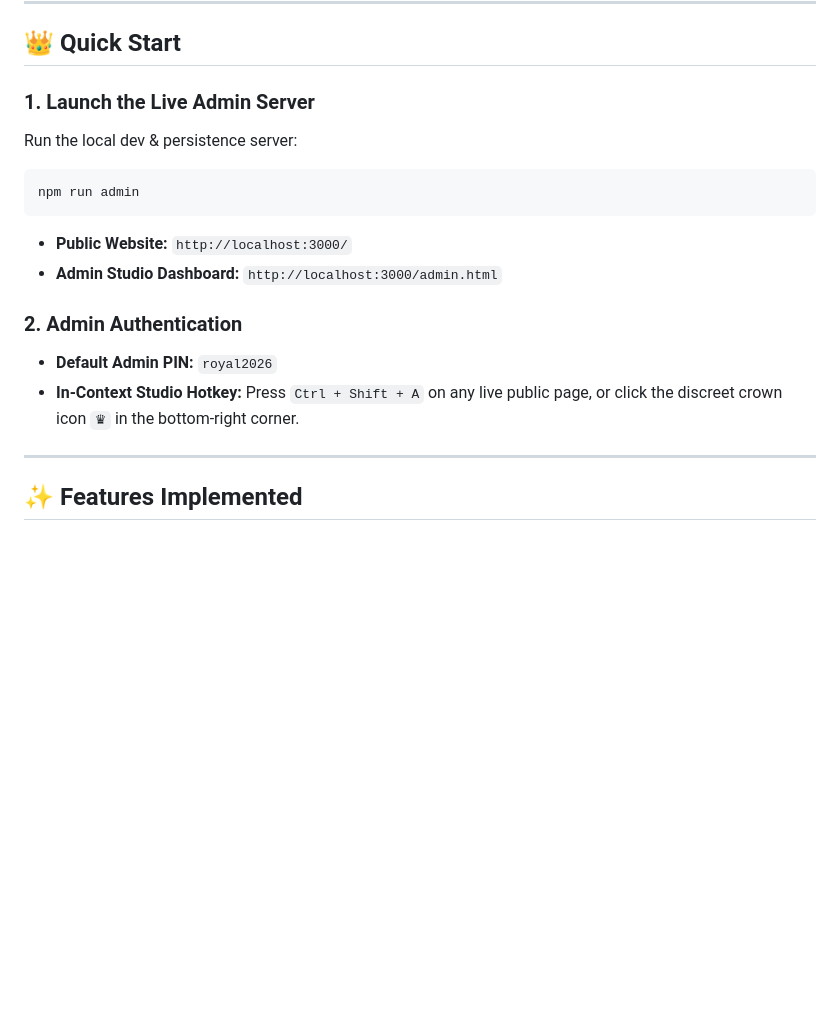
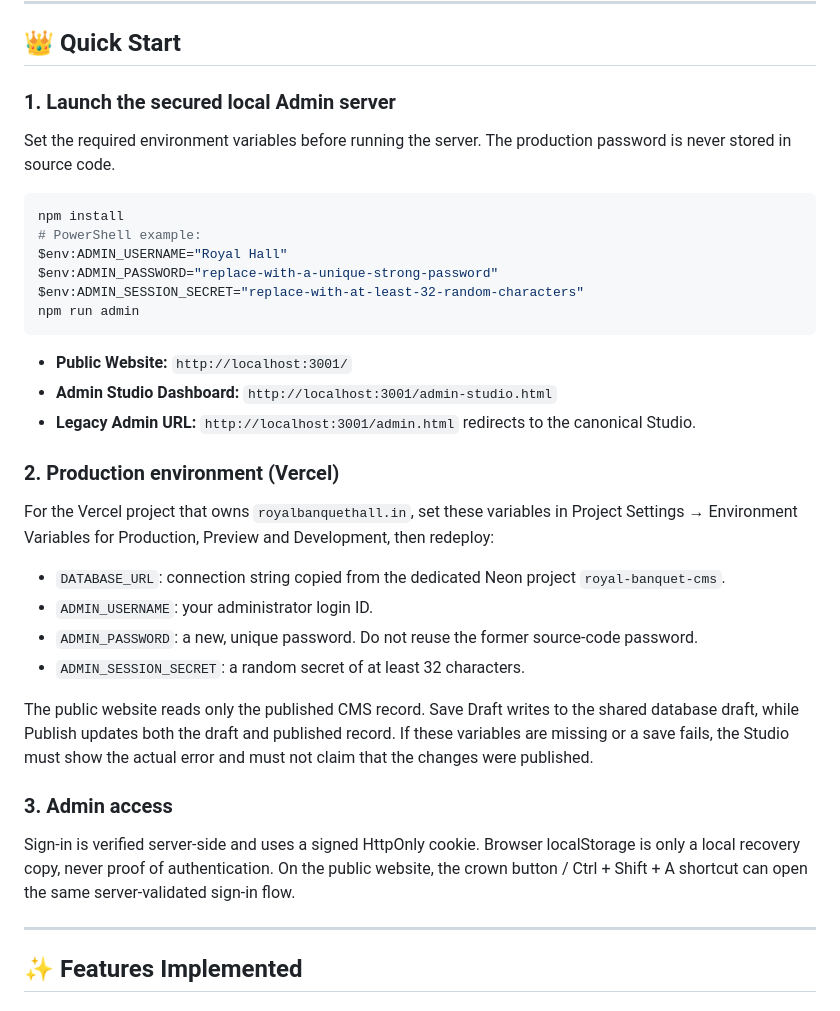
Before and after one commit to Sanaulla7676/Royal-banquet-hall, a Markdown page: README-ADMIN.md, the part around the change. GitHub-like rendering; blank space fills up the shorter version.

Commit message:
docs(admin): document environment setup and actual persistence behavior

````diff
--- a/README-ADMIN.md
+++ b/README-ADMIN.md
@@ -6,17 +6,34 @@ A luxury management studio and in-context visual CMS for **The Royal Party Hall*
 
 ## 👑 Quick Start
 
-### 1. Launch the Live Admin Server
-Run the local dev & persistence server:
+### 1. Launch the secured local Admin server
+Set the required environment variables before running the server. The production password is never stored in source code.
+
 ```bash
+npm install
+# PowerShell example:
+$env:ADMIN_USERNAME="Royal Hall"
+$env:ADMIN_PASSWORD="replace-with-a-unique-strong-password"
+$env:ADMIN_SESSION_SECRET="replace-with-at-least-32-random-characters"
 npm run admin
 ```
-- **Public Website:** `http://localhost:3000/`
-- **Admin Studio Dashboard:** `http://localhost:3000/admin.html`
 
-### 2. Admin Authentication
-- **Default Admin PIN:** `royal2026`
-- **In-Context Studio Hotkey:** Press `Ctrl + Shift + A` on any live public page, or click the discreet crown icon `♛` in the bottom-right corner.
+- **Public Website:** `http://localhost:3001/`
+- **Admin Studio Dashboard:** `http://localhost:3001/admin-studio.html`
+- **Legacy Admin URL:** `http://localhost:3001/admin.html` redirects to the canonical Studio.
+
+### 2. Production environment (Vercel)
+For the Vercel project that owns `royalbanquethall.in`, set these variables in Project Settings → Environment Variables for Production, Preview and Development, then redeploy:
+
+- `DATABASE_URL`: connection string copied from the dedicated Neon project `royal-banquet-cms`.
+- `ADMIN_USERNAME`: your administrator login ID.
+- `ADMIN_PASSWORD`: a new, unique password. Do not reuse the former source-code password.
+- `ADMIN_SESSION_SECRET`: a random secret of at least 32 characters.
+
+The public website reads only the published CMS record. Save Draft writes to the shared database draft, while Publish updates both the draft and published record. If these variables are missing or a save fails, the Studio must show the actual error and must not claim that the changes were published.
+
+### 3. Admin access
+Sign-in is verified server-side and uses a signed HttpOnly cookie. Browser localStorage is only a local recovery copy, never proof of authentication. On the public website, the crown button / Ctrl + Shift + A shortcut can open the same server-validated sign-in flow.
 
 ---
 
````
